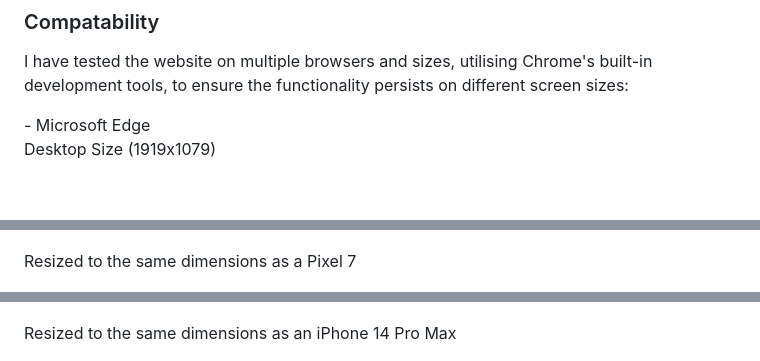
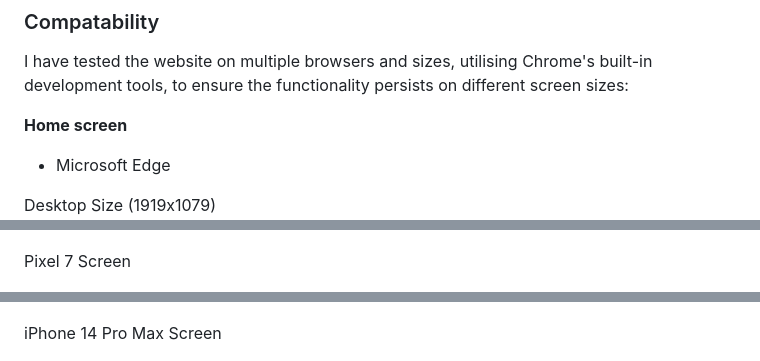
Before and after one commit to Rich-T-Biscuit/Quiz, a Markdown page: README.md, 3 parts joined by grey strips. GitHub-like rendering; blank space fills up the shorter version.

```diff
--- a/README.md
+++ b/README.md
@@ -62,6 +62,9 @@ Quiz/
 
 ### Compatability
 <p>I have tested the website on multiple browsers and sizes, utilising Chrome's built-in development tools, to ensure the functionality persists on different screen sizes:</p>
+
+**Home screen**
+
 - Microsoft Edge
 
 <p>Desktop Size (1919x1079)</p>
@@ -81,11 +82,11 @@ Quiz/
 
 ![picture of the website being tested in Chrome](images/Chrome_Home.gif)
 
-<p>Resized to the same dimensions as a Pixel 7</p>
+<p>Pixel 7 Screen</p>
 
 ![picture of the website being tested in Chrome](images/Chrome_Home_Pixel_7.gif)
 
-<p>Resized to the same dimensions as an iPhone 14 Pro Max</p>
+<p>iPhone 14 Pro Max Screen</p>
 
 ![picture of the website being tested in Chrome](images/Chrome_Home_iPhone_14_Pro_Max.gif)
 
```
Also changed, not shown: other parts of README.md (+30 -8 lines).
